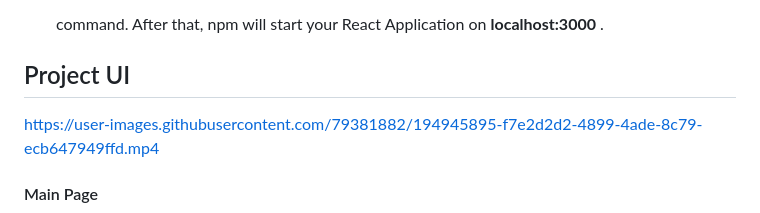
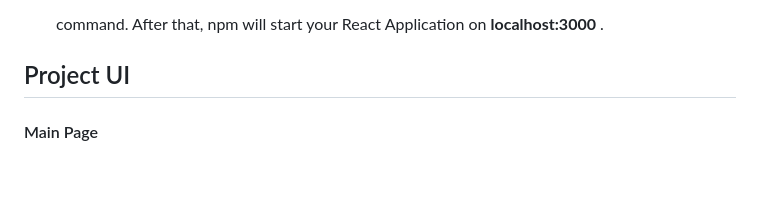
Before and after one commit to RajSidwadkar/CineFlux, a Markdown page: README.md, the part around the change. Drawn GitHub-style; blank space fills up the shorter version.

```diff
--- a/README.md
+++ b/README.md
@@ -189,8 +189,6 @@ on <b> localhost:3000 </b>.
 
 ## Project UI
 
-https://user-images.githubusercontent.com/79381882/194945895-f7e2d2d2-4899-4ade-8c79-ecb647949ffd.mp4
-
 <h4>Main Page</h4>
 
 <img src="homa_page.jpg">
```
